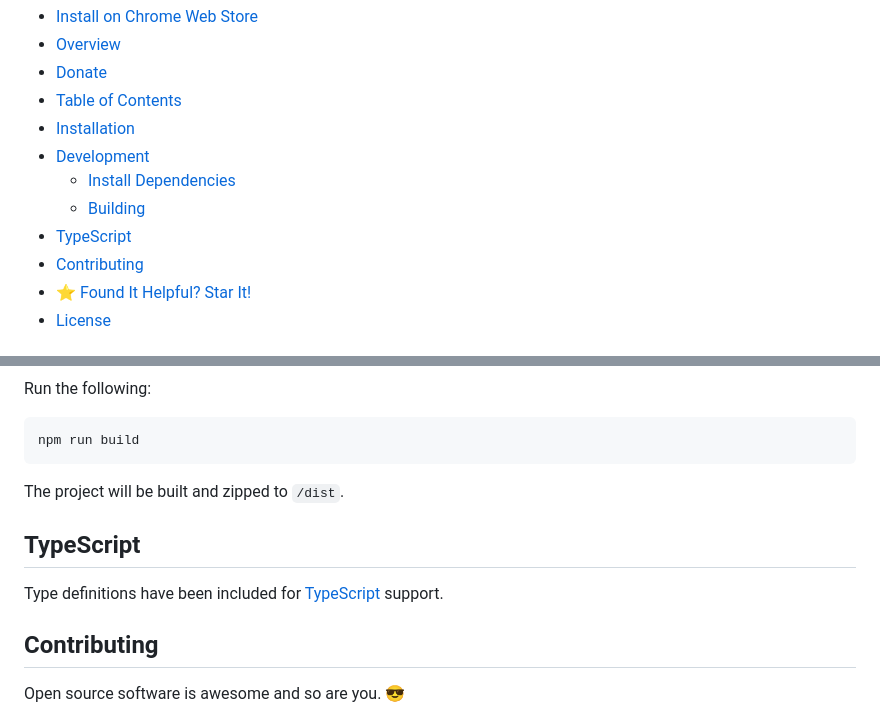
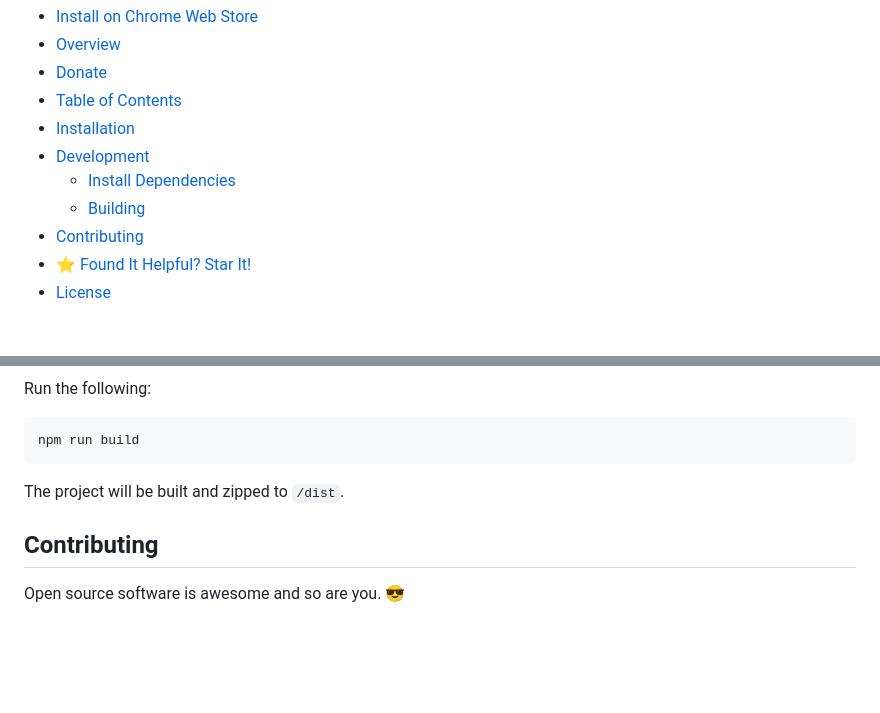
Before and after one commit to justinmahar/chrome-copy-html, a Markdown page: README.md, 2 parts joined by grey strips. Drawn GitHub-style; blank space fills up the shorter version.

```diff
--- a/README.md
+++ b/README.md
@@ -42,7 +42,6 @@ If this project helped you, please consider buying me a coffee. Your support is
 - [Development](#development)
   - [Install Dependencies](#install-dependencies)
   - [Building](#building)
-- [TypeScript](#typescript)
 - [Contributing](#contributing)
 - [⭐ Found It Helpful? Star It!](#-found-it-helpful-star-it)
 - [License](#license)
@@ -70,10 +69,6 @@ npm run build
 
 The project will be built and zipped to `/dist`.
 
-## TypeScript
-
-Type definitions have been included for [TypeScript](https://www.typescriptlang.org/) support.
-
 ## Contributing
 
 Open source software is awesome and so are you. 😎
```
